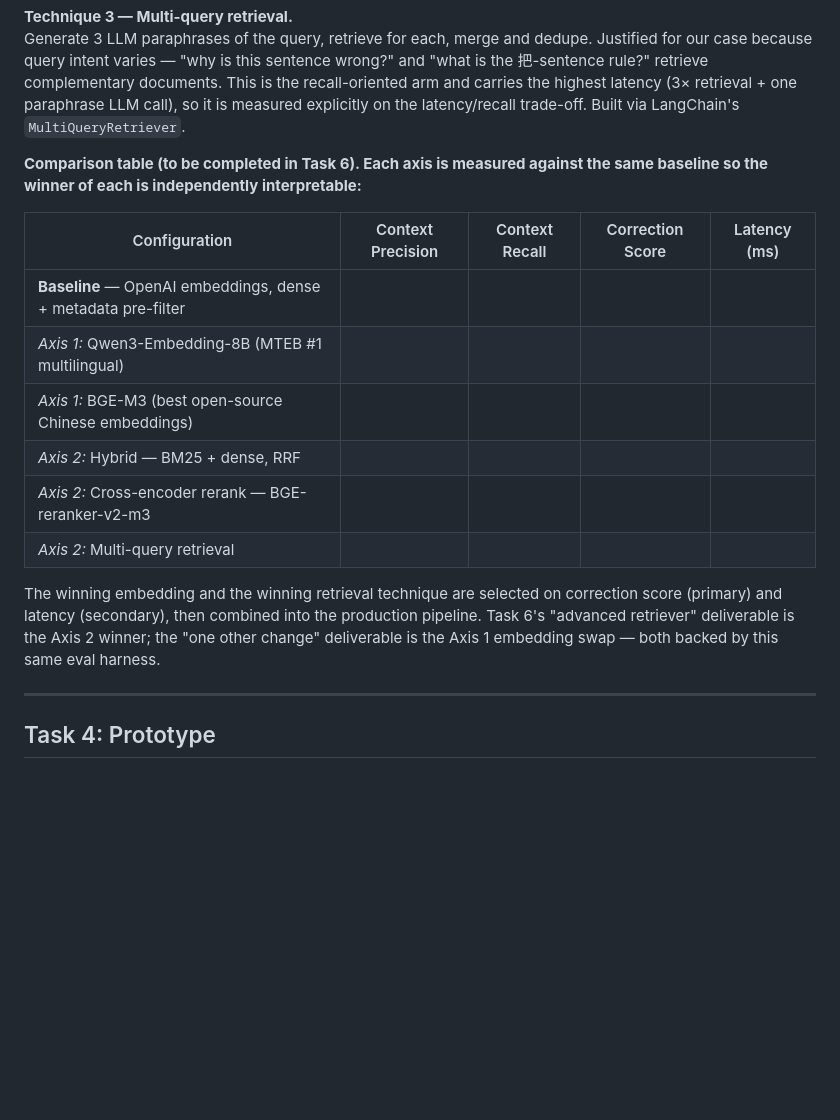
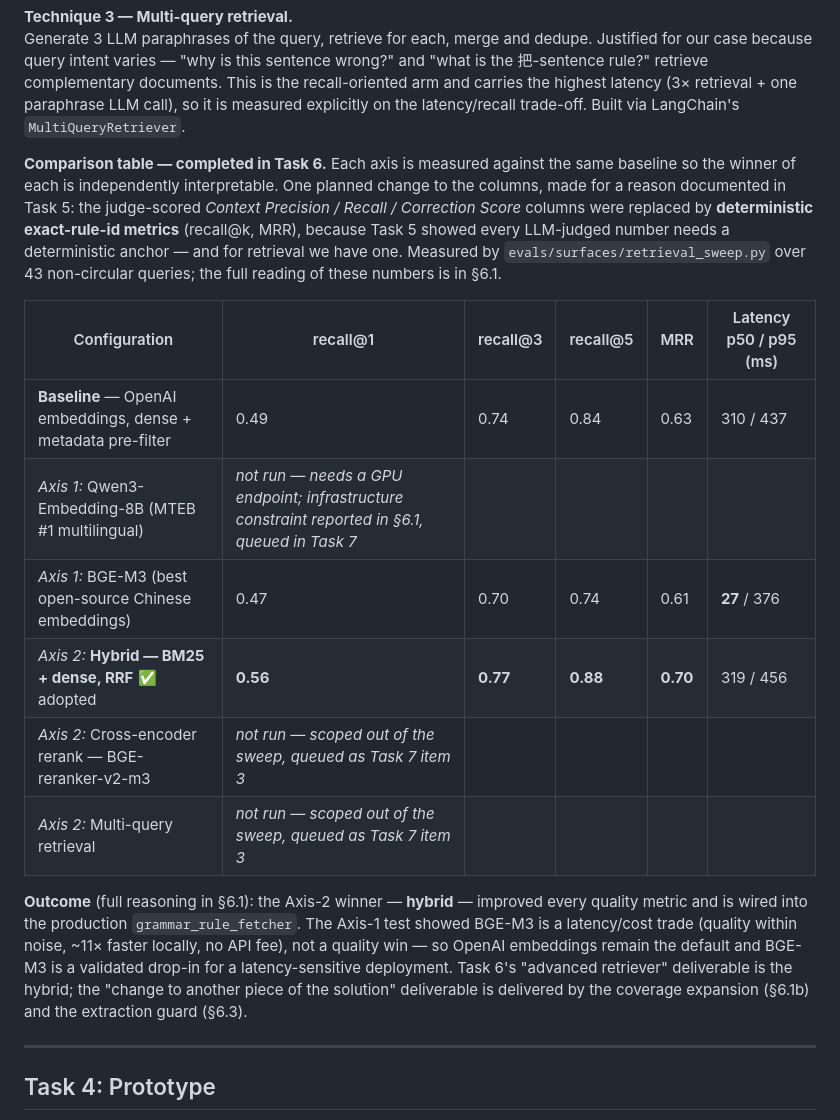
Before and after one commit to reubenfrith/mandarin-coach, a Markdown page: README.md, the part around the change. GitHub-like rendering; blank space fills up the shorter version.

Commit message:
Fill Task 3 retrieval comparison table with actual Task 6 sweep results (was an empty placeholder)
Co-Authored-By: Claude Fable 5 <noreply@anthropic.com>

```diff
--- a/README.md
+++ b/README.md
@@ -454,18 +454,18 @@ Retrieve top-20 by embedding similarity, then rerank to the true top-5 with a cr
 **Technique 3 — Multi-query retrieval.**
 Generate 3 LLM paraphrases of the query, retrieve for each, merge and dedupe. Justified for our case because query intent varies — "why is this sentence wrong?" and "what is the 把-sentence rule?" retrieve complementary documents. This is the recall-oriented arm and carries the highest latency (3× retrieval + one paraphrase LLM call), so it is measured explicitly on the latency/recall trade-off. Built via LangChain's `MultiQueryRetriever`.
 
-**Comparison table (to be completed in Task 6). Each axis is measured against the same baseline so the winner of each is independently interpretable:**
+**Comparison table — completed in Task 6.** Each axis is measured against the same baseline so the winner of each is independently interpretable. One planned change to the columns, made for a reason documented in Task 5: the judge-scored *Context Precision / Recall / Correction Score* columns were replaced by **deterministic exact-rule-id metrics** (recall@k, MRR), because Task 5 showed every LLM-judged number needs a deterministic anchor — and for retrieval we have one. Measured by `evals/surfaces/retrieval_sweep.py` over 43 non-circular queries; the full reading of these numbers is in §6.1.
 
-| Configuration | Context Precision | Context Recall | Correction Score | Latency (ms) |
-|---|---|---|---|---|
-| **Baseline** — OpenAI embeddings, dense + metadata pre-filter | | | | |
-| *Axis 1:* Qwen3-Embedding-8B (MTEB #1 multilingual) | | | | |
-| *Axis 1:* BGE-M3 (best open-source Chinese embeddings) | | | | |
-| *Axis 2:* Hybrid — BM25 + dense, RRF | | | | |
-| *Axis 2:* Cross-encoder rerank — BGE-reranker-v2-m3 | | | | |
-| *Axis 2:* Multi-query retrieval | | | | |
+| Configuration | recall@1 | recall@3 | recall@5 | MRR | Latency p50 / p95 (ms) |
+|---|---|---|---|---|---|
+| **Baseline** — OpenAI embeddings, dense + metadata pre-filter | 0.49 | 0.74 | 0.84 | 0.63 | 310 / 437 |
+| *Axis 1:* Qwen3-Embedding-8B (MTEB #1 multilingual) | *not run — needs a GPU endpoint; infrastructure constraint reported in §6.1, queued in Task 7* | | | | |
+| *Axis 1:* BGE-M3 (best open-source Chinese embeddings) | 0.47 | 0.70 | 0.74 | 0.61 | **27** / 376 |
+| *Axis 2:* **Hybrid — BM25 + dense, RRF** ✅ adopted | **0.56** | **0.77** | **0.88** | **0.70** | 319 / 456 |
+| *Axis 2:* Cross-encoder rerank — BGE-reranker-v2-m3 | *not run — scoped out of the sweep, queued as Task 7 item 3* | | | | |
+| *Axis 2:* Multi-query retrieval | *not run — scoped out of the sweep, queued as Task 7 item 3* | | | | |
 
-The winning embedding and the winning retrieval technique are selected on correction score (primary) and latency (secondary), then combined into the production pipeline. Task 6's "advanced retriever" deliverable is the Axis 2 winner; the "one other change" deliverable is the Axis 1 embedding swap — both backed by this same eval harness.
+**Outcome** (full reasoning in §6.1): the Axis-2 winner — **hybrid** — improved every quality metric and is wired into the production `grammar_rule_fetcher`. The Axis-1 test showed BGE-M3 is a latency/cost trade (quality within noise, ~11× faster locally, no API fee), not a quality win — so OpenAI embeddings remain the default and BGE-M3 is a validated drop-in for a latency-sensitive deployment. Task 6's "advanced retriever" deliverable is the hybrid; the "change to another piece of the solution" deliverable is delivered by the coverage expansion (§6.1b) and the extraction guard (§6.3).
 
 ---
 
```
